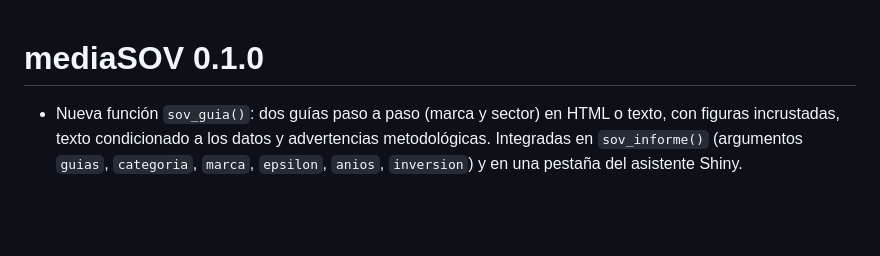
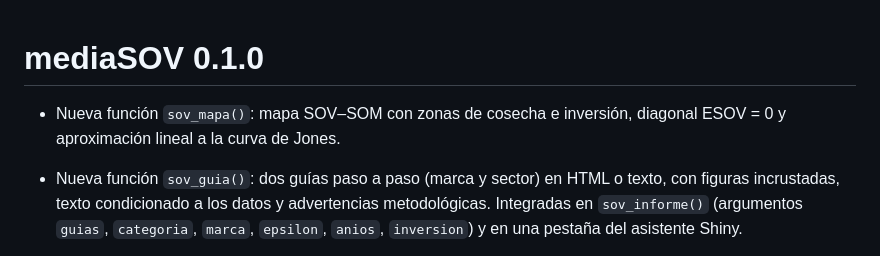
Before and after one commit to majesus/mediaSOV, a Markdown page: NEWS.md, the part around the change. Rendered like a GitHub page; blank space fills up the shorter version.

```diff
--- a/NEWS.md
+++ b/NEWS.md
@@ -1,4 +1,6 @@
 # mediaSOV 0.1.0
+
+* Nueva función `sov_mapa()`: mapa SOV–SOM con zonas de cosecha e inversión, diagonal ESOV = 0 y aproximación lineal a la curva de Jones.
 
 * Nueva función `sov_guia()`: dos guías paso a paso (marca y sector) en HTML o texto, con figuras incrustadas, texto condicionado a los datos y advertencias metodológicas. Integradas en `sov_informe()` (argumentos `guias`, `categoria`, `marca`, `epsilon`, `anios`, `inversion`) y en una pestaña del asistente Shiny.
 
```
Also changed, not shown: README.md (+18 -2 lines), man/figures/README-mapa-1.png (added), 6 other files.
